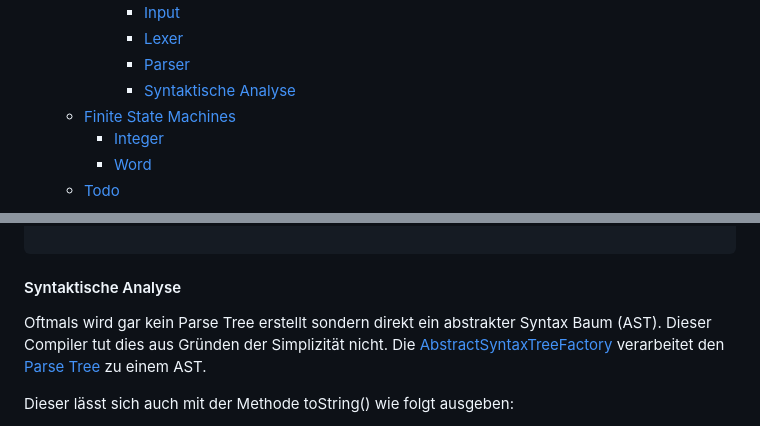
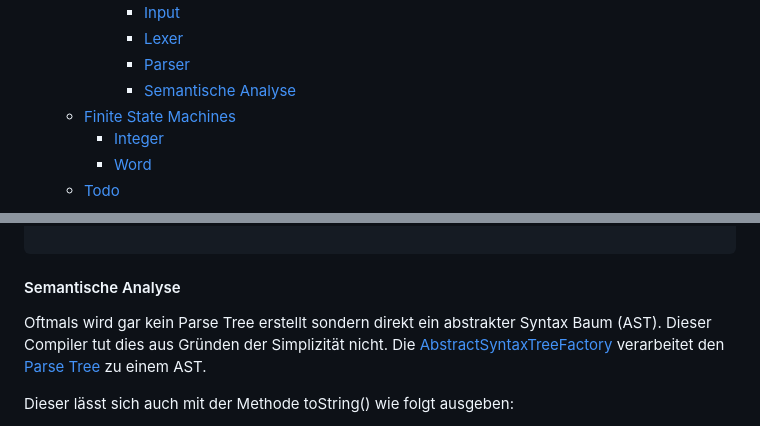
Before and after one commit to fbuedding/faul-compiler, a Markdown page: README.md, 2 parts joined by grey strips. GitHub-like rendering.

````diff
--- a/README.md
+++ b/README.md
@@ -16,7 +16,7 @@
       - [Input](#input)
       - [Lexer](#lexer)
       - [Parser](#parser)
-      - [Syntaktische Analyse](#syntaktische-analyse)
+      - [Semantische Analyse](#semantische-analyse)
   - [Finite State Machines](#finite-state-machines)
     - [Integer](#integer)
     - [Word](#word)
@@ -557,7 +557,7 @@ PROGRAM
     └── SEMICOLON: ;
 
 ```
-#### Syntaktische Analyse
+#### Semantische Analyse
 
 Oftmals wird gar kein Parse Tree erstellt sondern direkt ein abstrakter Syntax Baum (AST).
 Dieser Compiler tut dies aus Gründen der Simplizität nicht. Die [AbstractSyntaxTreeFactory](src/main/java/ast/AbstractSyntaxTreeFactory.java) verarbeitet den [Parse Tree](#parse-tree-syntax-tree) zu einem AST.
````
